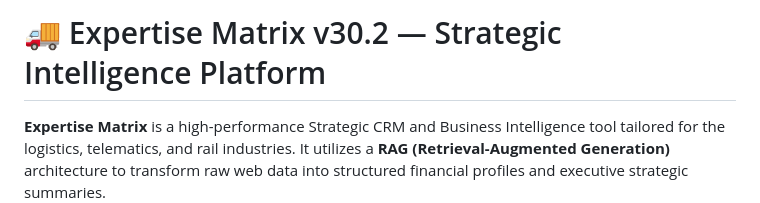
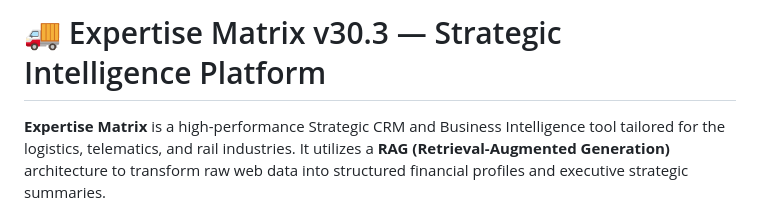
Before and after one commit to nazarmaievsky/expetise-matrix, a Markdown page: README.md, the part around the change. Rendered like a GitHub page.

Commit message:
Update version in README to v30.3

```diff
--- a/README.md
+++ b/README.md
@@ -1,4 +1,4 @@
-# 🚚 Expertise Matrix v30.2 — Strategic Intelligence Platform
+# 🚚 Expertise Matrix v30.3 — Strategic Intelligence Platform
 
 **Expertise Matrix** is a high-performance Strategic CRM and Business Intelligence tool tailored for the logistics, telematics, and rail industries. It utilizes a **RAG (Retrieval-Augmented Generation)** architecture to transform raw web data into structured financial profiles and executive strategic summaries.
 
```
